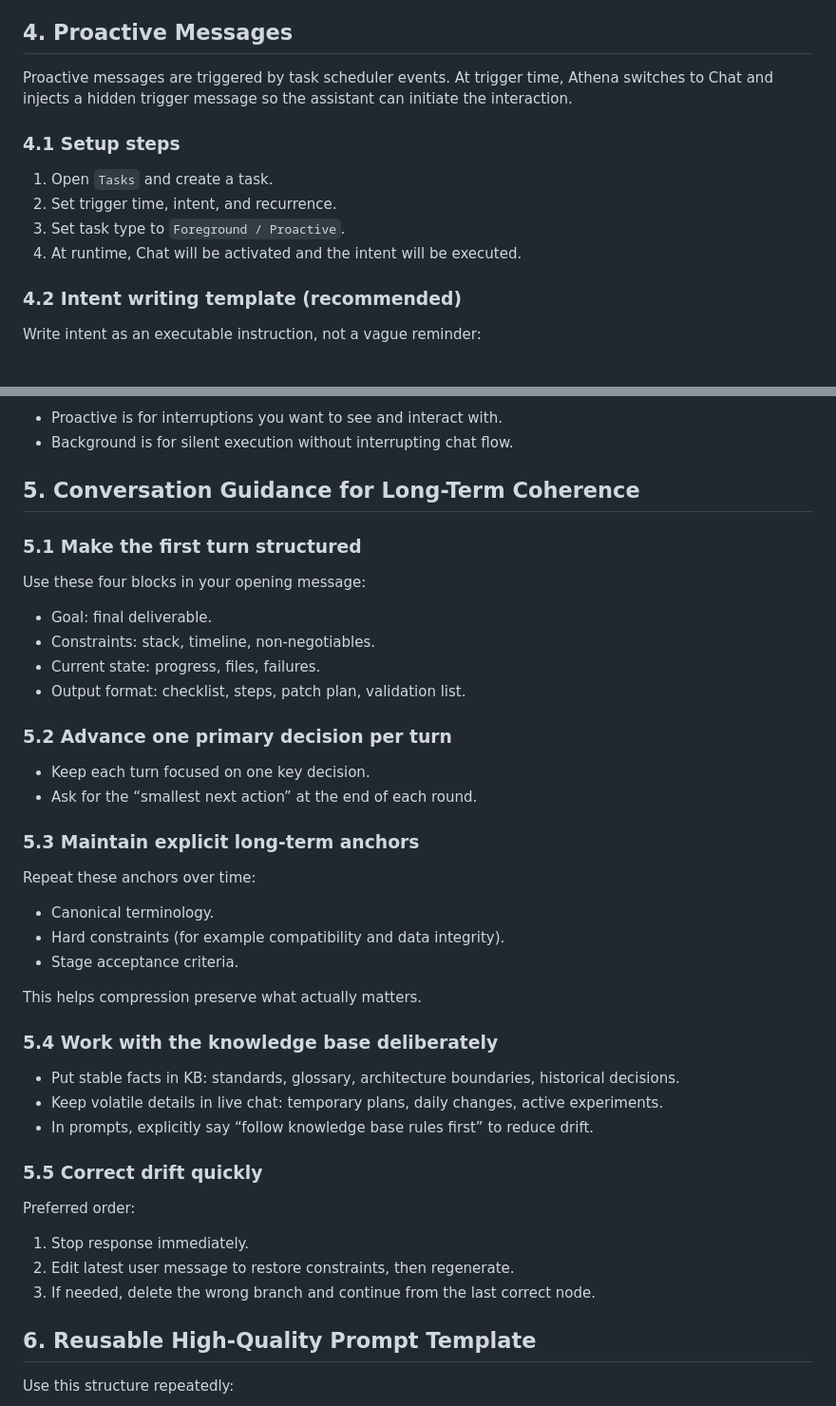
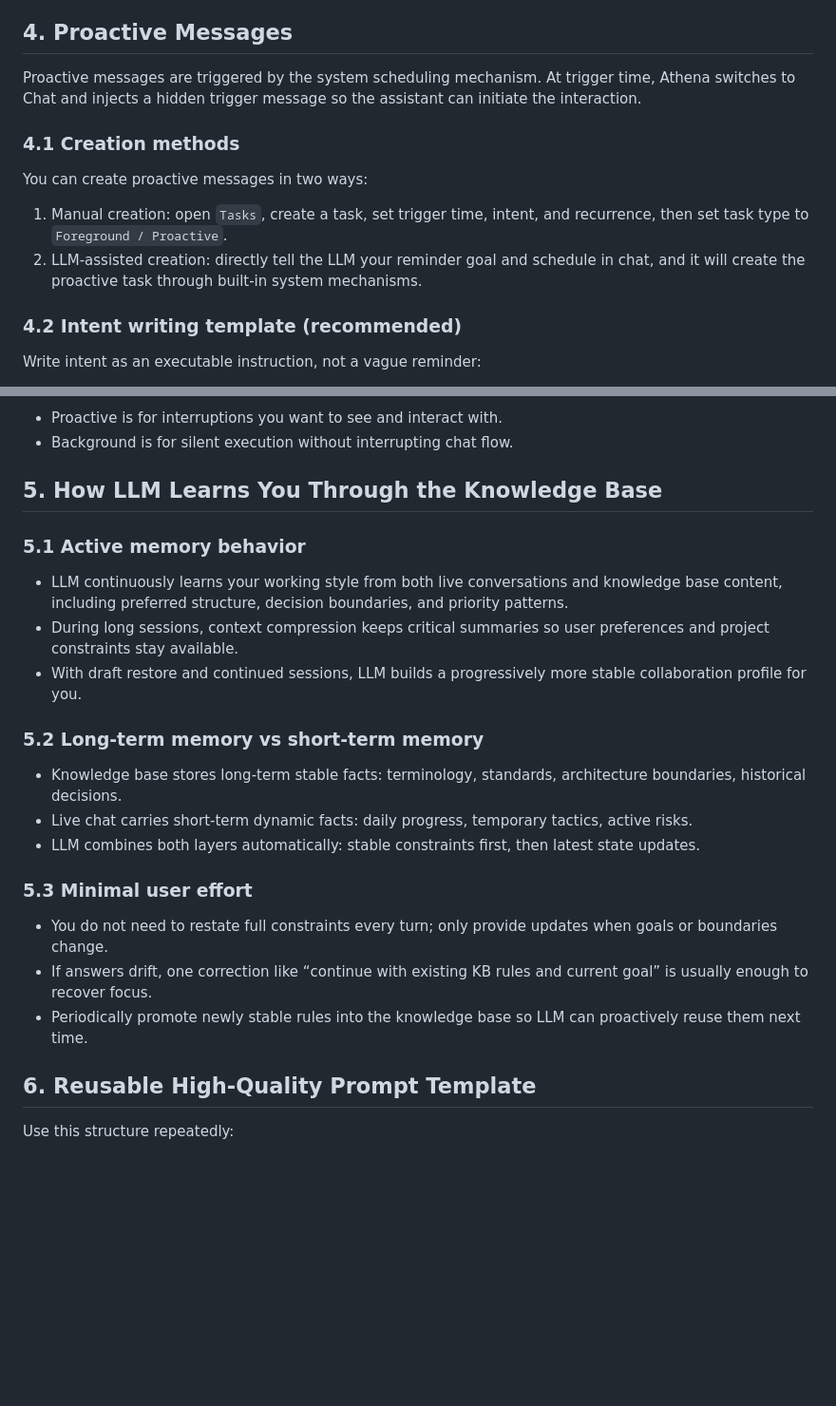
Before and after one commit to mehaifeng/AthenaAgent, a Markdown page: Docs/Athena_User_Guide_EN.md, 2 parts joined by grey strips. Shown at 95% size. Rendered like a GitHub page; blank space fills up the shorter version.

```diff
--- a/Docs/Athena_User_Guide_EN.md
+++ b/Docs/Athena_User_Guide_EN.md
@@ -67,13 +62,12 @@ Recommendation:
 - For important projects, regularly verify that the summary still preserves key constraints.
 
 ## 4. Proactive Messages
-Proactive messages are triggered by task scheduler events. At trigger time, Athena switches to Chat and injects a hidden trigger message so the assistant can initiate the interaction.
+Proactive messages are triggered by the system scheduling mechanism. At trigger time, Athena switches to Chat and injects a hidden trigger message so the assistant can initiate the interaction.
 
-### 4.1 Setup steps
-1. Open `Tasks` and create a task.
-2. Set trigger time, intent, and recurrence.
-3. Set task type to `Foreground / Proactive`.
-4. At runtime, Chat will be activated and the intent will be executed.
+### 4.1 Creation methods
+You can create proactive messages in two ways:
+1. Manual creation: open `Tasks`, create a task, set trigger time, intent, and recurrence, then set task type to `Foreground / Proactive`.
+2. LLM-assisted creation: directly tell the LLM your reminder goal and schedule in chat, and it will create the proactive task through built-in system mechanisms.
 
 ### 4.2 Intent writing template (recommended)
 Write intent as an executable instruction, not a vague reminder:
@@ -88,37 +82,22 @@ Example:
 - Proactive is for interruptions you want to see and interact with.
 - Background is for silent execution without interrupting chat flow.
 
-## 5. Conversation Guidance for Long-Term Coherence
+## 5. How LLM Learns You Through the Knowledge Base
 
-### 5.1 Make the first turn structured
-Use these four blocks in your opening message:
-- Goal: final deliverable.
-- Constraints: stack, timeline, non-negotiables.
-- Current state: progress, files, failures.
-- Output format: checklist, steps, patch plan, validation list.
+### 5.1 Active memory behavior
+- LLM continuously learns your working style from both live conversations and knowledge base content, including preferred structure, decision boundaries, and priority patterns.
+- During long sessions, context compression keeps critical summaries so user preferences and project constraints stay available.
+- With draft restore and continued sessions, LLM builds a progressively more stable collaboration profile for you.
 
-### 5.2 Advance one primary decision per turn
-- Keep each turn focused on one key decision.
-- Ask for the “smallest next action” at the end of each round.
+### 5.2 Long-term memory vs short-term memory
+- Knowledge base stores long-term stable facts: terminology, standards, architecture boundaries, historical decisions.
+- Live chat carries short-term dynamic facts: daily progress, temporary tactics, active risks.
+- LLM combines both layers automatically: stable constraints first, then latest state updates.
 
-### 5.3 Maintain explicit long-term anchors
-Repeat these anchors over time:
-- Canonical terminology.
-- Hard constraints (for example compatibility and data integrity).
-- Stage acceptance criteria.
-
-This helps compression preserve what actually matters.
-
-### 5.4 Work with the knowledge base deliberately
-- Put stable facts in KB: standards, glossary, architecture boundaries, historical decisions.
-- Keep volatile details in live chat: temporary plans, daily changes, active experiments.
-- In prompts, explicitly say “follow knowledge base rules first” to reduce drift.
-
-### 5.5 Correct drift quickly
-Preferred order:
-1. Stop response immediately.
-2. Edit latest user message to restore constraints, then regenerate.
-3. If needed, delete the wrong branch and continue from the last correct node.
+### 5.3 Minimal user effort
+- You do not need to restate full constraints every turn; only provide updates when goals or boundaries change.
+- If answers drift, one correction like “continue with existing KB rules and current goal” is usually enough to recover focus.
+- Periodically promote newly stable rules into the knowledge base so LLM can proactively reuse them next time.
 
 ## 6. Reusable High-Quality Prompt Template
 Use this structure repeatedly:
```
Also changed, not shown: other parts of Docs/Athena_User_Guide_EN.md (+3 -8 lines), Docs/Athena_User_Guide_CN.md (+21 -42 lines).
